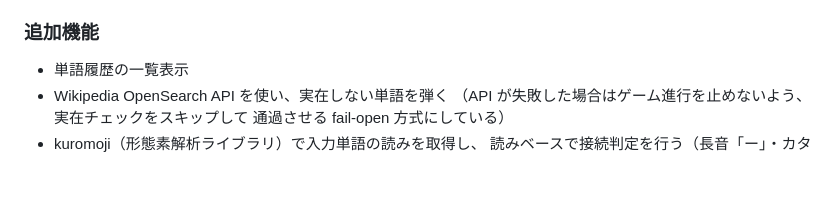
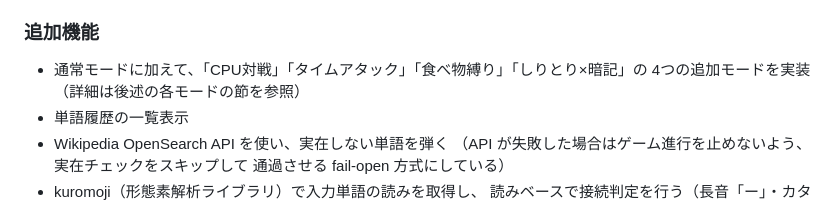
Before and after one commit to RK200781/jig.jp-intern-shiritori, a Markdown page: README.md, the part around the change. GitHub-like rendering; blank space fills up the shorter version.

Commit message:
Mention the 4 additional modes under 追加機能 in README
Co-Authored-By: Claude Sonnet 5 <noreply@anthropic.com>

```diff
--- a/README.md
+++ b/README.md
@@ -49,6 +49,8 @@ CSSカスタムプロパティで色・余白・角丸・影をトークン化
 - リセット機能（ゲーム中・終了後どちらでも実行可能）
 
 ### 追加機能
+- 通常モードに加えて、「CPU対戦」「タイムアタック」「食べ物縛り」「しりとり×暗記」の
+  4つの追加モードを実装（詳細は後述の各モードの節を参照）
 - 単語履歴の一覧表示
 - Wikipedia OpenSearch API を使い、実在しない単語を弾く
   （API が失敗した場合はゲーム進行を止めないよう、実在チェックをスキップして
```
